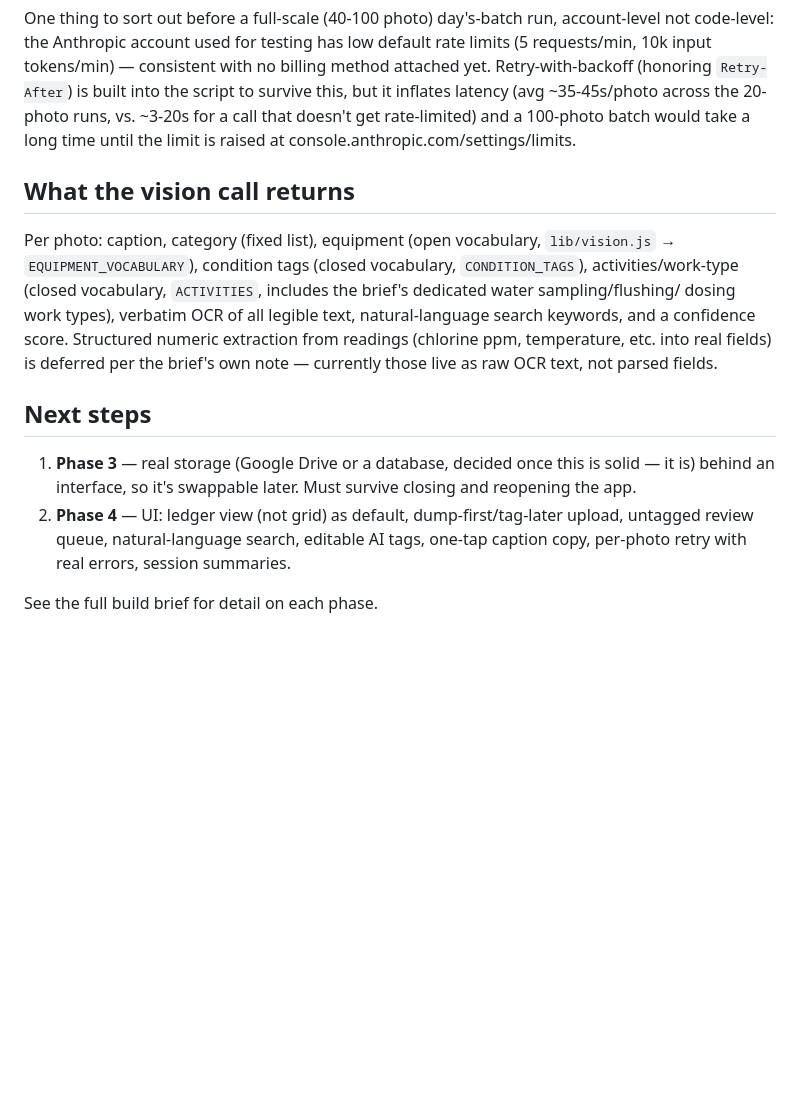
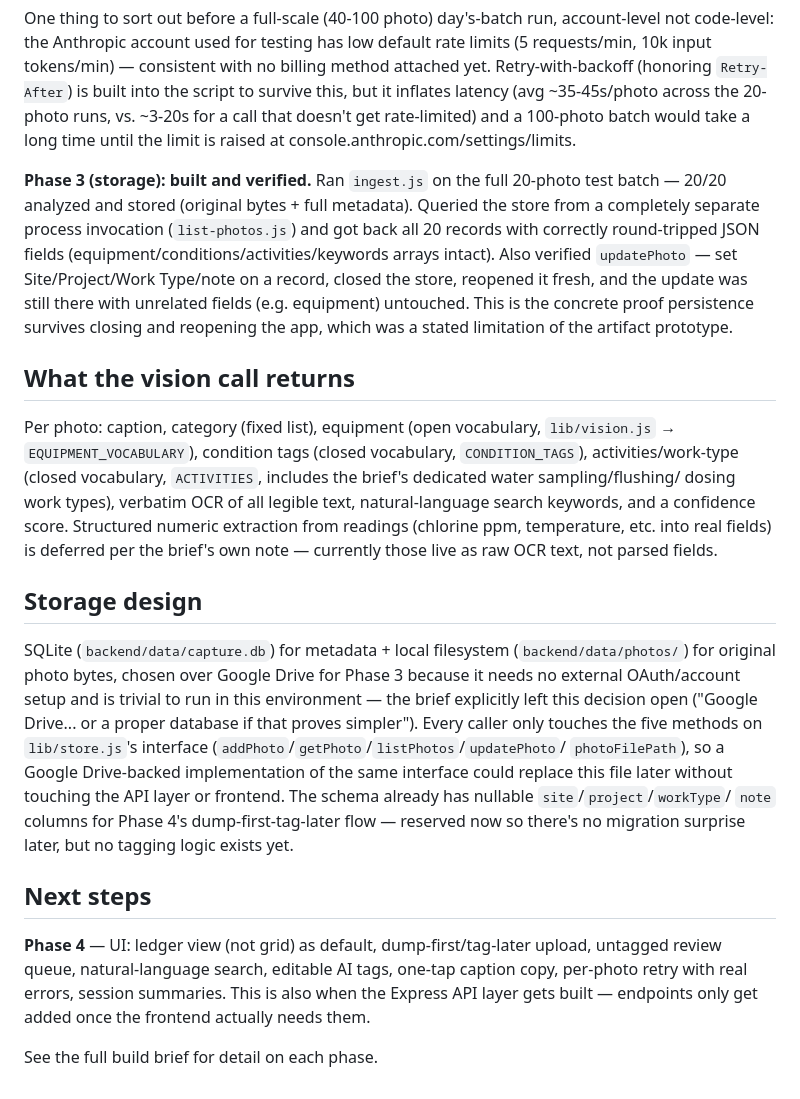
Before and after one commit to scottcoldstreamcommissioning/Coldstream, a Markdown page: README.md, the part around one of its changes. GitHub-like rendering; blank space fills up the shorter version.

```diff
--- a/README.md
+++ b/README.md
@@ -107,6 +135,17 @@ inflates latency (avg ~35-45s/photo across the 20-photo runs, vs. ~3-20s
 for a call that doesn't get rate-limited) and a 100-photo batch would take
 a long time until the limit is raised at console.anthropic.com/settings/limits.
 
+**Phase 3 (storage): built and verified.** Ran `ingest.js` on the full
+20-photo test batch — 20/20 analyzed and stored (original bytes + full
+metadata). Queried the store from a completely separate process
+invocation (`list-photos.js`) and got back all 20 records with correctly
+round-tripped JSON fields (equipment/conditions/activities/keywords arrays
+intact). Also verified `updatePhoto` — set Site/Project/Work Type/note on
+a record, closed the store, reopened it fresh, and the update was still
+there with unrelated fields (e.g. equipment) untouched. This is the
+concrete proof persistence survives closing and reopening the app, which
+was a stated limitation of the artifact prototype.
+
 ## What the vision call returns
 
 Per photo: caption, category (fixed list), equipment (open vocabulary,
@@ -119,14 +158,27 @@ from readings (chlorine ppm, temperature, etc. into real fields) is
 deferred per the brief's own note — currently those live as raw OCR text,
 not parsed fields.
 
+## Storage design
+
+SQLite (`backend/data/capture.db`) for metadata + local filesystem
+(`backend/data/photos/`) for original photo bytes, chosen over Google
+Drive for Phase 3 because it needs no external OAuth/account setup and is
+trivial to run in this environment — the brief explicitly left this
+decision open ("Google Drive... or a proper database if that proves
+simpler"). Every caller only touches the five methods on `lib/store.js`'s
+interface (`addPhoto`/`getPhoto`/`listPhotos`/`updatePhoto`/
+`photoFilePath`), so a Google Drive-backed implementation of the same
+interface could replace this file later without touching the API layer or
+frontend. The schema already has nullable `site`/`project`/`workType`/
+`note` columns for Phase 4's dump-first-tag-later flow — reserved now so
+there's no migration surprise later, but no tagging logic exists yet.
+
 ## Next steps
 
-1. **Phase 3** — real storage (Google Drive or a database, decided once
-   this is solid — it is) behind an interface, so it's swappable later.
-   Must survive closing and reopening the app.
-2. **Phase 4** — UI: ledger view (not grid) as default, dump-first/tag-later
-   upload, untagged review queue, natural-language search, editable AI
-   tags, one-tap caption copy, per-photo retry with real errors, session
-   summaries.
+**Phase 4** — UI: ledger view (not grid) as default, dump-first/tag-later
+upload, untagged review queue, natural-language search, editable AI tags,
+one-tap caption copy, per-photo retry with real errors, session summaries.
+This is also when the Express API layer gets built — endpoints only get
+added once the frontend actually needs them.
 
 See the full build brief for detail on each phase.
```
Also changed, not shown: other parts of README.md (+43 -15 lines).
